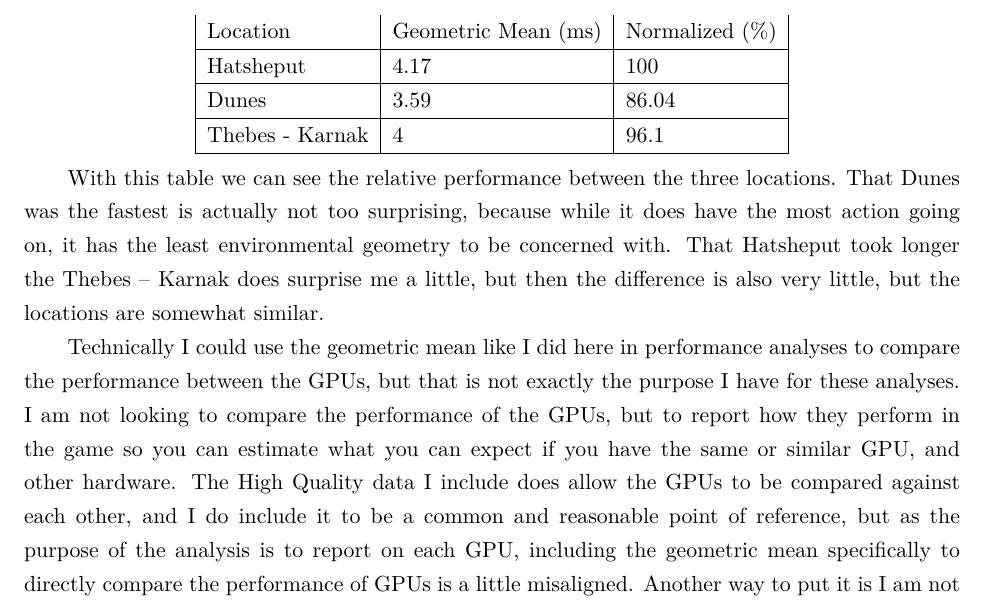
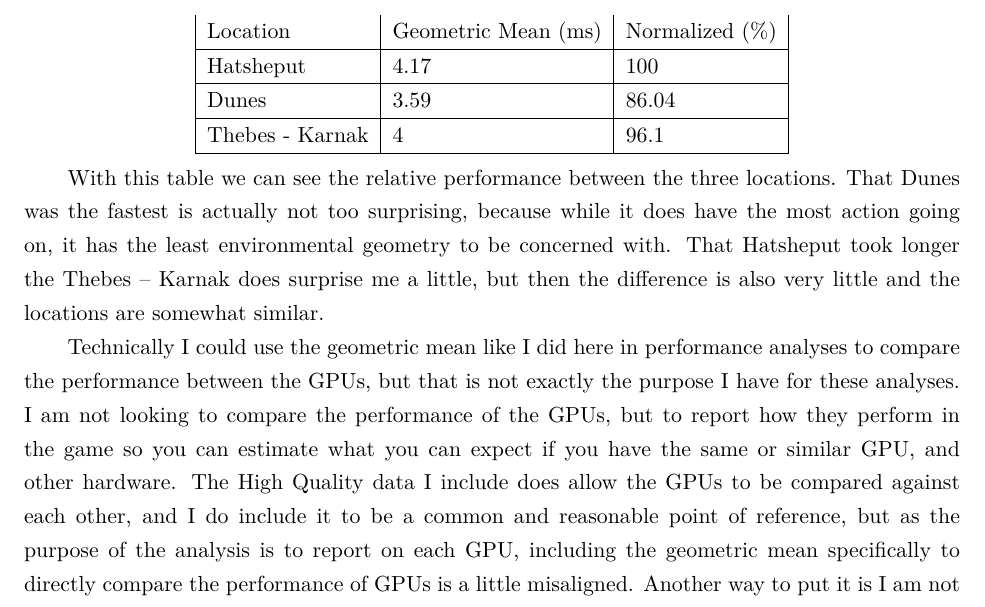
Before and after one commit to GuestJim/Serious-Statistics-Reprocessed, a LaTeX document (@LaTeX/Serious Statistics Reprocessed- Statistics.tex, which reads @LaTeX/Sections - Article/08 API Test Results.ltx): part of page 45 of 46, cut so that both start at the same text. Compiled offline with XeLaTeX.

Commit message:
Update 08 API Test Results.ltx
Small grammatical change

```diff
--- a/@LaTeX/Sections - Article/08 API Test Results.ltx
+++ b/@LaTeX/Sections - Article/08 API Test Results.ltx
@@ -182,7 +182,7 @@ Of course a difference of about 0.5 ms is hardly going to impact anyone's experi
 
 With this table we can see the relative performance between the three locations.
 That Dunes was the fastest is actually not too surprising, because while it does have the most action going on, it has the least environmental geometry to be concerned with.
-That Hatsheput took longer the Thebes – Karnak does surprise me a little, but then the difference is also very little, but the locations are somewhat similar.
+That Hatsheput took longer the Thebes – Karnak does surprise me a little, but then the difference is also very little and the locations are somewhat similar.
 
 Technically I could use the geometric mean like I did here in performance analyses to compare the performance between the GPUs, but that is not exactly the purpose I have for these analyses.
 I am not looking to compare the performance of the GPUs, but to report how they perform in the game so you can estimate what you can expect if you have the same or similar GPU, and other hardware.
```
